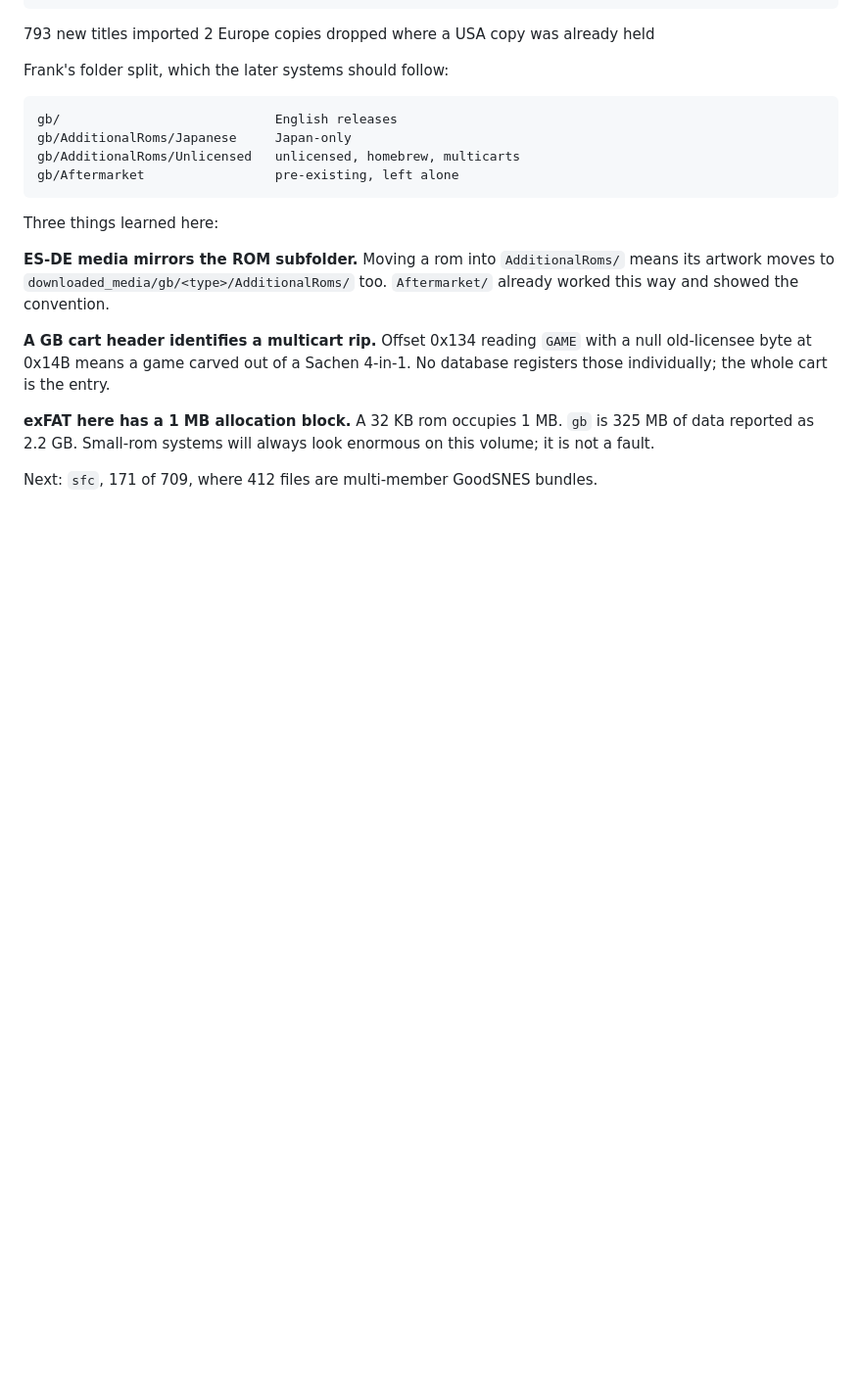
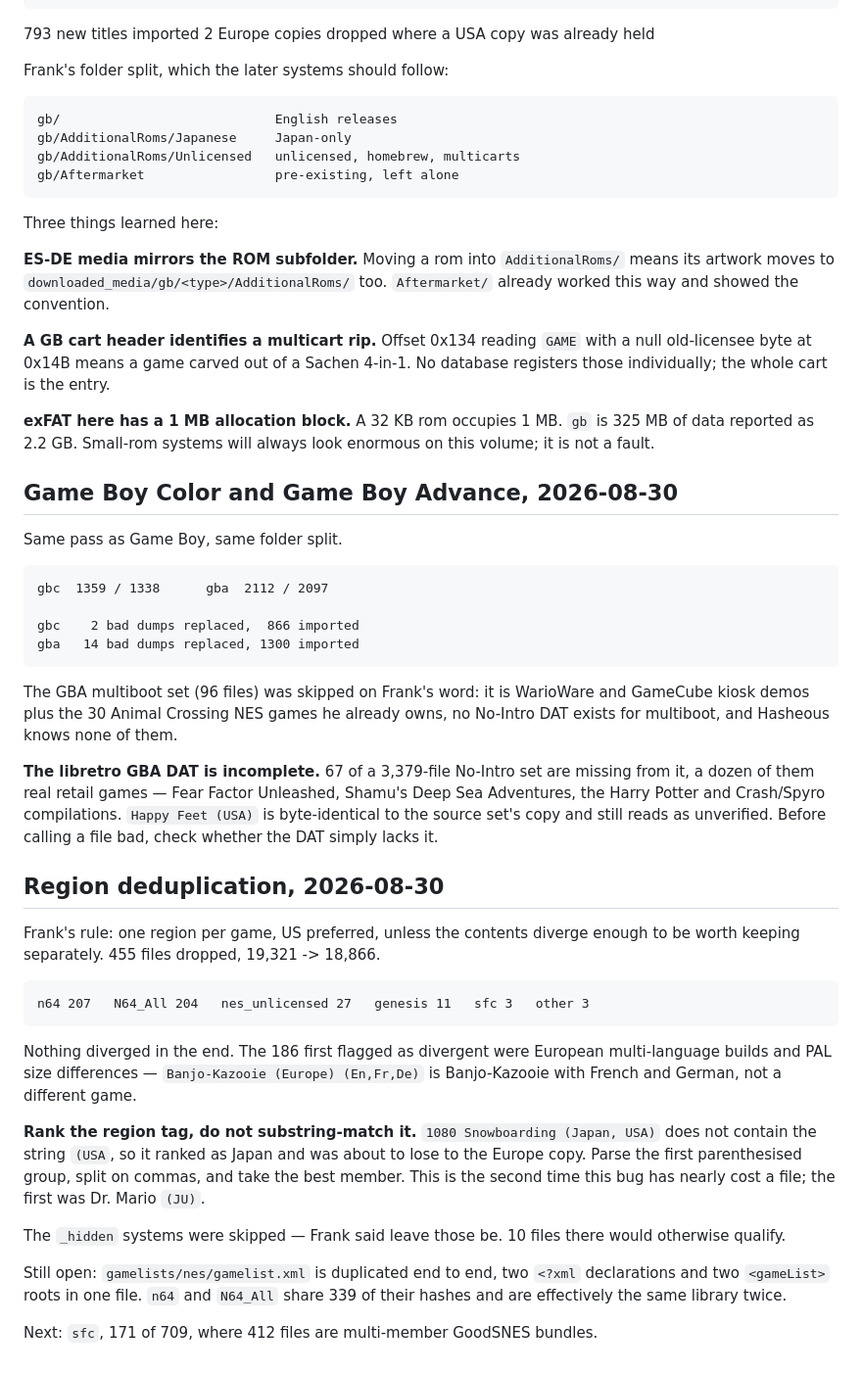
Before and after one commit to mizaimao/romm-desktop, a Markdown page: docs/inventory.md, the part around the change. Shown at 98% size. Rendered like a GitHub page; blank space fills up the shorter version.

Commit message:
docs: gbc, gba, and one region per game
gbc 1,359 files / 1,338 verified, gba 2,112 / 2,097. 2,166 imports and 16
bad dumps replaced between them. The GBA multiboot set was skipped: kiosk
demos and NES games already held, and no DAT covers multiboot.

Region dedup across the library dropped 455 files, 19,321 -> 18,866.
Nothing genuinely diverged; the 186 first flagged were European
multi-language builds of the same game.

Two things worth keeping: the libretro GBA DAT is missing 67 entries
including real retail games, so an unverified file may just be
uncatalogued. And region tags must be parsed, not substring-matched --
"(Japan, USA)" does not contain "(USA" and ranked as Japan.

CLAUDE.md: answer every question, act on every instruction.

Co-Authored-By: Claude Opus 5 <noreply@anthropic.com>

```diff
--- a/docs/inventory.md
+++ b/docs/inventory.md
@@ -350,4 +350,47 @@ with a null old-licensee byte at 0x14B means a game carved out of a Sachen
 325 MB of data reported as 2.2 GB. Small-rom systems will always look enormous
 on this volume; it is not a fault.
 
+## Game Boy Color and Game Boy Advance, 2026-08-30
+
+Same pass as Game Boy, same folder split.
+
+    gbc  1359 / 1338      gba  2112 / 2097
+
+    gbc    2 bad dumps replaced,  866 imported
+    gba   14 bad dumps replaced, 1300 imported
+
+The GBA multiboot set (96 files) was skipped on Frank's word: it is WarioWare
+and GameCube kiosk demos plus the 30 Animal Crossing NES games he already owns,
+no No-Intro DAT exists for multiboot, and Hasheous knows none of them.
+
+**The libretro GBA DAT is incomplete.** 67 of a 3,379-file No-Intro set are
+missing from it, a dozen of them real retail games — Fear Factor Unleashed,
+Shamu's Deep Sea Adventures, the Harry Potter and Crash/Spyro compilations.
+`Happy Feet (USA)` is byte-identical to the source set's copy and still reads as
+unverified. Before calling a file bad, check whether the DAT simply lacks it.
+
+## Region deduplication, 2026-08-30
+
+Frank's rule: one region per game, US preferred, unless the contents diverge
+enough to be worth keeping separately. 455 files dropped, 19,321 -> 18,866.
+
+    n64 207   N64_All 204   nes_unlicensed 27   genesis 11   sfc 3   other 3
+
+Nothing diverged in the end. The 186 first flagged as divergent were European
+multi-language builds and PAL size differences — `Banjo-Kazooie (Europe)
+(En,Fr,De)` is Banjo-Kazooie with French and German, not a different game.
+
+**Rank the region tag, do not substring-match it.** `1080 Snowboarding (Japan,
+USA)` does not contain the string `(USA`, so it ranked as Japan and was about to
+lose to the Europe copy. Parse the first parenthesised group, split on commas,
+and take the best member. This is the second time this bug has nearly cost a
+file; the first was Dr. Mario `(JU)`.
+
+The `_hidden` systems were skipped — Frank said leave those be. 10 files there
+would otherwise qualify.
+
+Still open: `gamelists/nes/gamelist.xml` is duplicated end to end, two `<?xml`
+declarations and two `<gameList>` roots in one file. `n64` and `N64_All` share
+339 of their hashes and are effectively the same library twice.
+
 Next: `sfc`, 171 of 709, where 412 files are multi-member GoodSNES bundles.
```
Also changed, not shown: CLAUDE.md (+10 -0 lines), docs/library-rules.md (+11 -1 lines).
